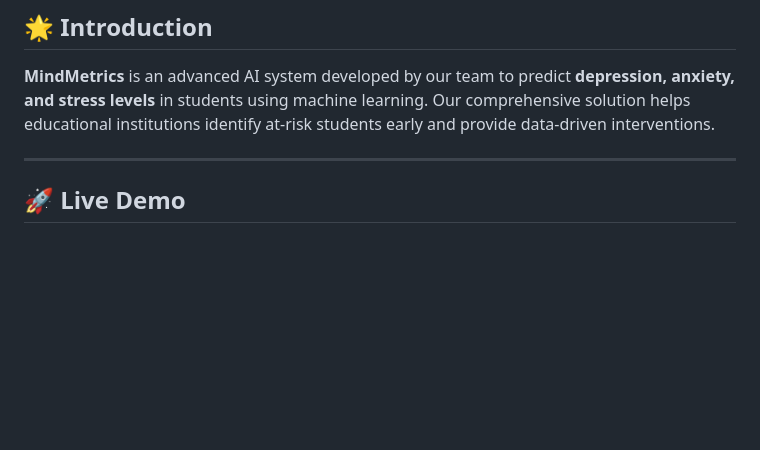
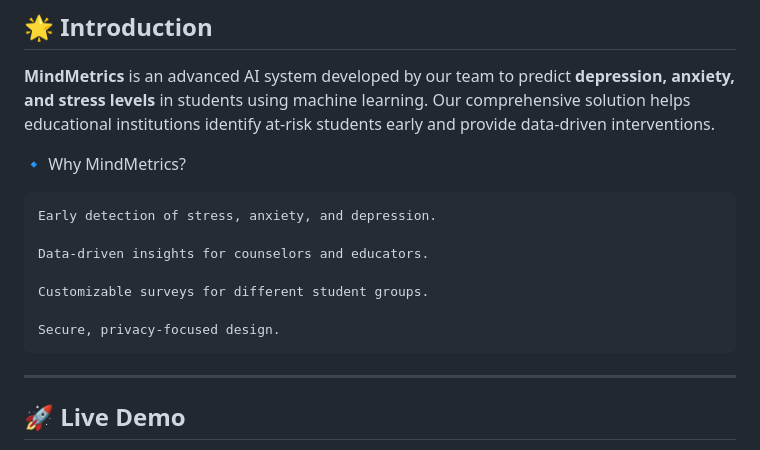
Before and after one commit to Debprasad77/MindMetrics, a Markdown page: README.md, the part around the change. Rendered like a GitHub page; blank space fills up the shorter version.

```diff
--- a/README.md
+++ b/README.md
@@ -7,6 +7,16 @@
 
 ## **🌟 Introduction**
 **MindMetrics** is an advanced AI system developed by our team to predict **depression, anxiety, and stress levels** in students using machine learning. Our comprehensive solution helps educational institutions identify at-risk students early and provide data-driven interventions.
+
+🔹 Why MindMetrics?
+
+    Early detection of stress, anxiety, and depression.
+
+    Data-driven insights for counselors and educators.
+
+    Customizable surveys for different student groups.
+
+    Secure, privacy-focused design.
 
 ---
 
```
